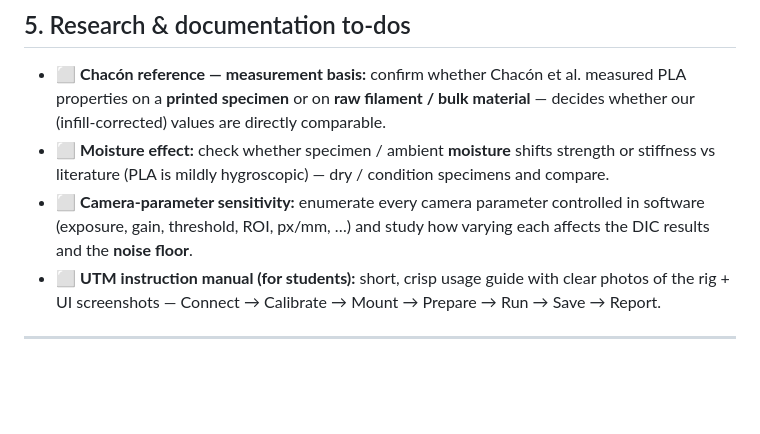
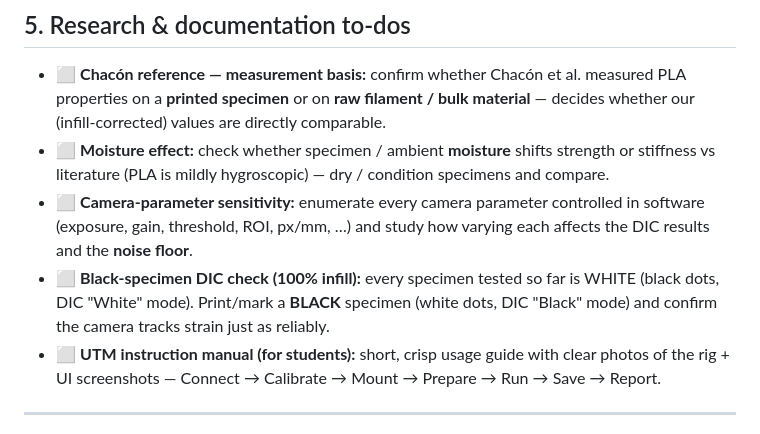
Before and after one commit to cenmir/UTM, a Markdown page: Software/UTM_PyQt6/ROADMAP.md, the part around the change. Rendered like a GitHub page; blank space fills up the shorter version.

Commit message:
ROADMAP: add black-specimen DIC check (100% infill) to research to-dos
Co-Authored-By: Claude Opus 4.8 <noreply@anthropic.com>

```diff
--- a/Software/UTM_PyQt6/ROADMAP.md
+++ b/Software/UTM_PyQt6/ROADMAP.md
@@ -71,6 +71,7 @@ _Last updated: 2026-07-29 — full rig-test campaign complete (see `TESTING_TODO
 - ⬜ **Chacón reference — measurement basis:** confirm whether Chacón et al. measured PLA properties on a **printed specimen** or on **raw filament / bulk material** — decides whether our (infill-corrected) values are directly comparable.
 - ⬜ **Moisture effect:** check whether specimen / ambient **moisture** shifts strength or stiffness vs literature (PLA is mildly hygroscopic) — dry / condition specimens and compare.
 - ⬜ **Camera-parameter sensitivity:** enumerate every camera parameter controlled in software (exposure, gain, threshold, ROI, px/mm, …) and study how varying each affects the DIC results and the **noise floor**.
+- ⬜ **Black-specimen DIC check (100% infill):** every specimen tested so far is WHITE (black dots, DIC "White" mode). Print/mark a **BLACK** specimen (white dots, DIC "Black" mode) and confirm the camera tracks strain just as reliably.
 - ⬜ **UTM instruction manual (for students):** short, crisp usage guide with clear photos of the rig + UI screenshots — Connect → Calibrate → Mount → Prepare → Run → Save → Report.
 
 ---
```
